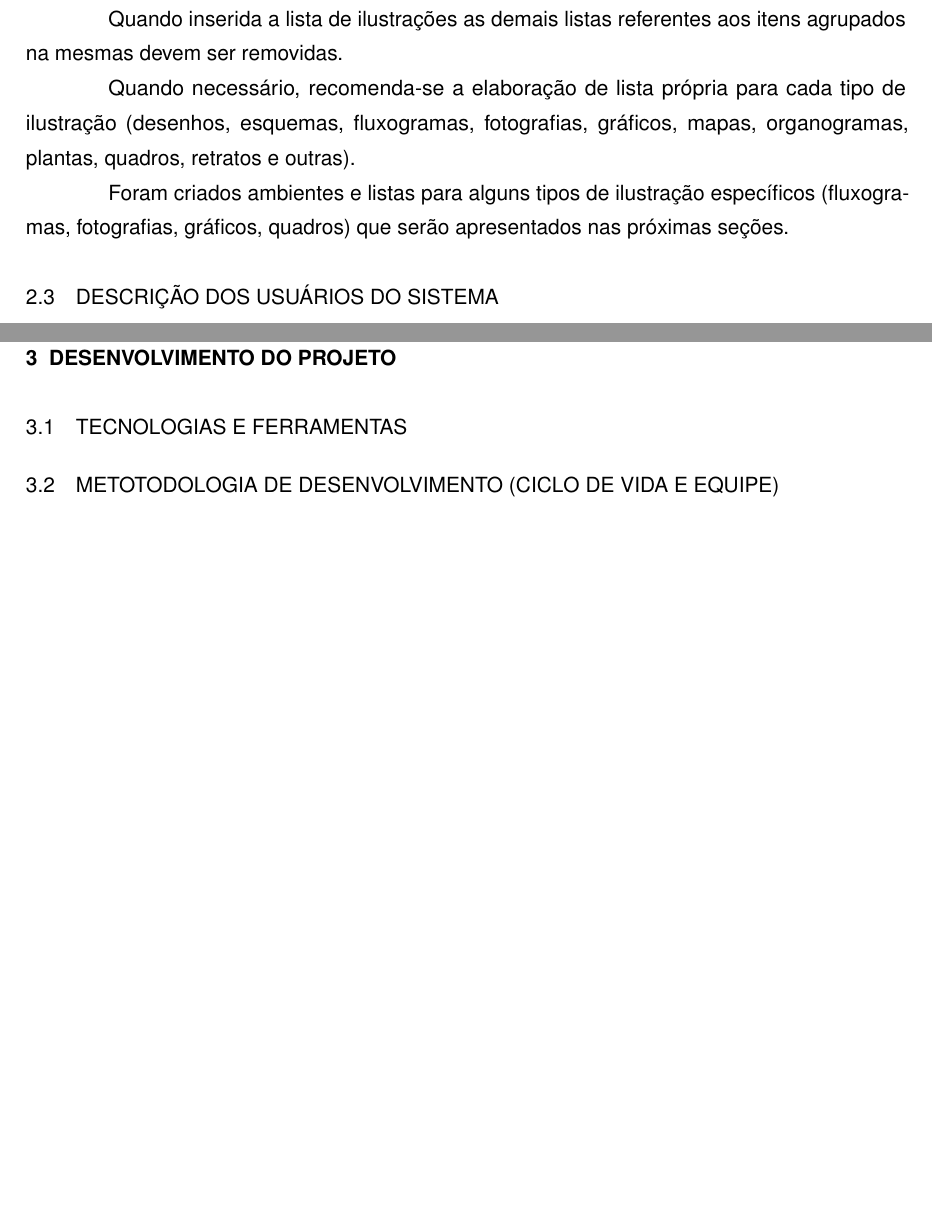
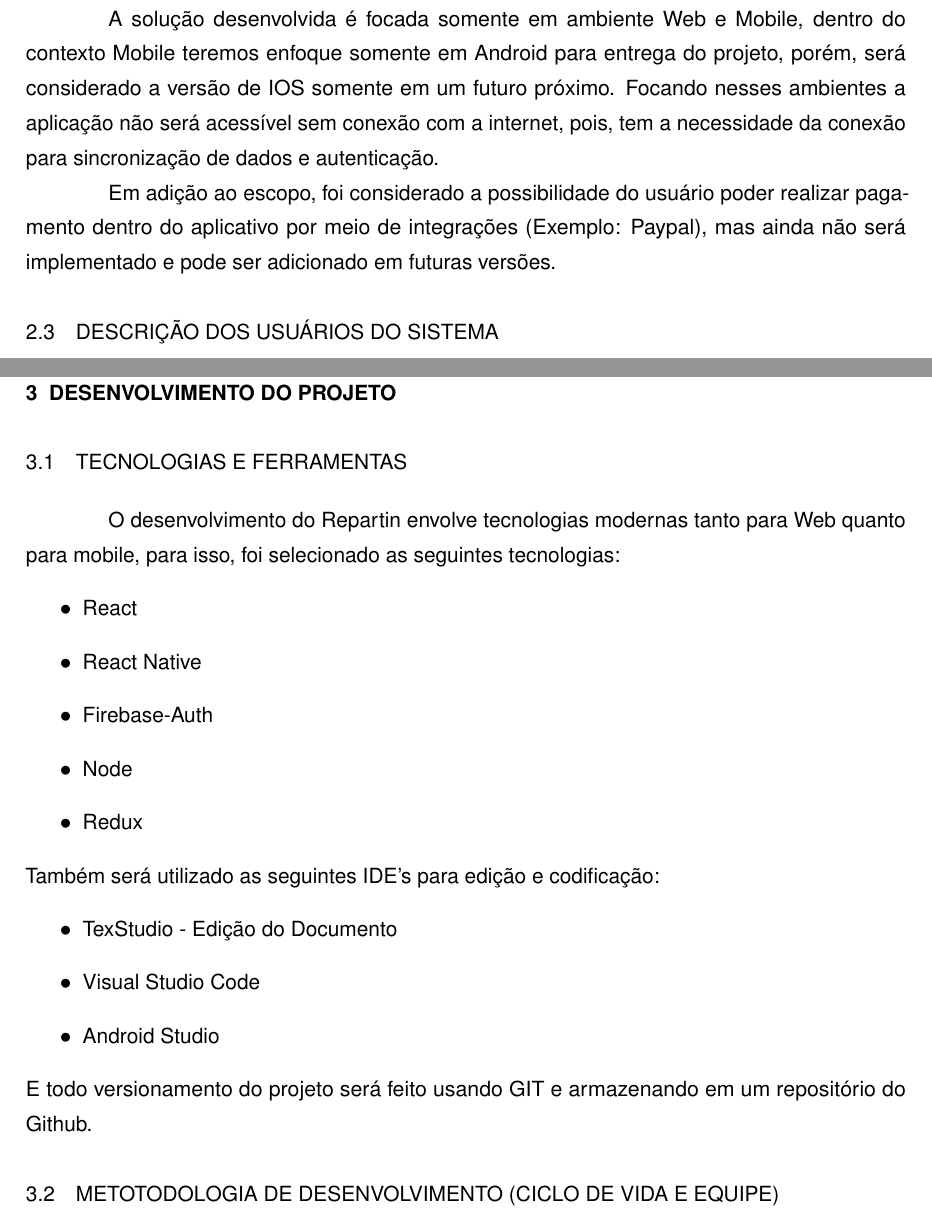
Before and after one commit to rannysan/repartin, a LaTeX thesis (documentacao/Dissertacao/modelo_dissertacao.tex, which reads documentacao/Dissertacao/Capitulo2/Cap2.tex, documentacao/Dissertacao/Capitulo3/Cap3.tex): two parts of pages 6 and 8 of 10, joined at a grey line, cut at the place of the change, the shorter picture padded with empty space. The pictures show the PDF file documentacao/Dissertacao/modelo_dissertacao.pdf that the author committed with the source; the source files are stored in an older character set and shown here as Unicode.

Commit message:
tecnologias e limites e restricoes

```diff
--- a/documentacao/Dissertacao/Capitulo2/Cap2.tex
+++ b/documentacao/Dissertacao/Capitulo2/Cap2.tex
@@ -49,21 +49,21 @@ Referencia
 
 %%%%%%%%%%%%%%%%%%%%%%%%%%%%%%%%%%%%%%%%
 \section{Limites e Restrições}
-\label{sec:listailustracoes}
-%%%%%%%%%%%%%%%%%%%%%%%%%%%%%%%%%%%%%%%%
-\index{Ilustrações}
+A princípio o Repartin tem como nicho de usuários somente pessoas que moram
+em repúblicas, no desenvolver do projeto pode ser considerado adaptações para
+atração de novos tipos de usuários.
 
-Elemento opcional. Elaborada de acordo com a ordem apresentada no texto, com cada item designado por seu nome específico, travessão, título e respectivo número da folha ou página. É inserida no do documento utilizando-se o comando \verb|\listadeilustracoes|.
+A solução desenvolvida é focada somente em ambiente Web e Mobile, dentro do
+contexto Mobile teremos enfoque somente em Android para entrega do projeto, porém,
+será considerado a versão de IOS somente em um futuro próximo. Focando nesses
+ambientes a aplicação não será acessível sem conexão com a internet, pois, tem a necessidade
+da conexão para sincronização de dados e autenticação.
 
-Quando inserida a lista de ilustrações as demais listas referentes aos itens agrupados na mesmas devem ser removidas.
-
-Quando necessário, recomenda-se a elaboração de lista própria para cada tipo de ilustração (desenhos, esquemas, fluxogramas, fotografias, gráficos, mapas, organogramas, plantas, quadros, retratos e outras).
-
-Foram criados ambientes e listas para alguns tipos de ilustração específicos (fluxogramas, fotografias, gráficos, quadros) que serão apresentados nas próximas seções.
+Em adição ao escopo, foi considerado a possibilidade do usuário poder realizar
+pagamento dentro do aplicativo por meio de integrações (Exemplo: Paypal), mas ainda
+não será implementado e pode ser adicionado em futuras versões.
 
 
-
-%%%%%%%%%%%%%%%%%%%%%%%%%%%%%%%%%%%%%%%%
 \section{Descrição dos Usuários do Sistema}
 \label{sec:figuras}
 %%%%%%%%%%%%%%%%%%%%%%%%%%%%%%%%%%%%%%%%
--- a/documentacao/Dissertacao/Capitulo3/Cap3.tex
+++ b/documentacao/Dissertacao/Capitulo3/Cap3.tex
@@ -1,6 +1,25 @@
 \chapter{Desenvolvimento do Projeto}
 
 \section{Tecnologias e Ferramentas}
+O desenvolvimento do Repartin envolve tecnologias modernas tanto para Web quanto
+para mobile, para isso, foi selecionado as seguintes tecnologias:
+\begin{itemize}
+	\item React
+	\item React Native
+	\item Firebase-Auth
+	\item Node
+	\item Redux
+\end{itemize}
+
+\noindent Também será utilizado as seguintes IDE's para edição e codificação:
+\begin{itemize}
+	\item TexStudio - Edição do Documento
+	\item Visual Studio Code
+	\item Android Studio
+\end{itemize}
+
+\noindent E todo versionamento do projeto será feito usando GIT e armazenando em um
+repositório do Github.
 
 \section{Metotodologia de desenvolvimento (ciclo de vida e equipe)}
 
```
Also changed, not shown: documentacao/Dissertacao/modelo_dissertacao.pdf, 3 other files.
